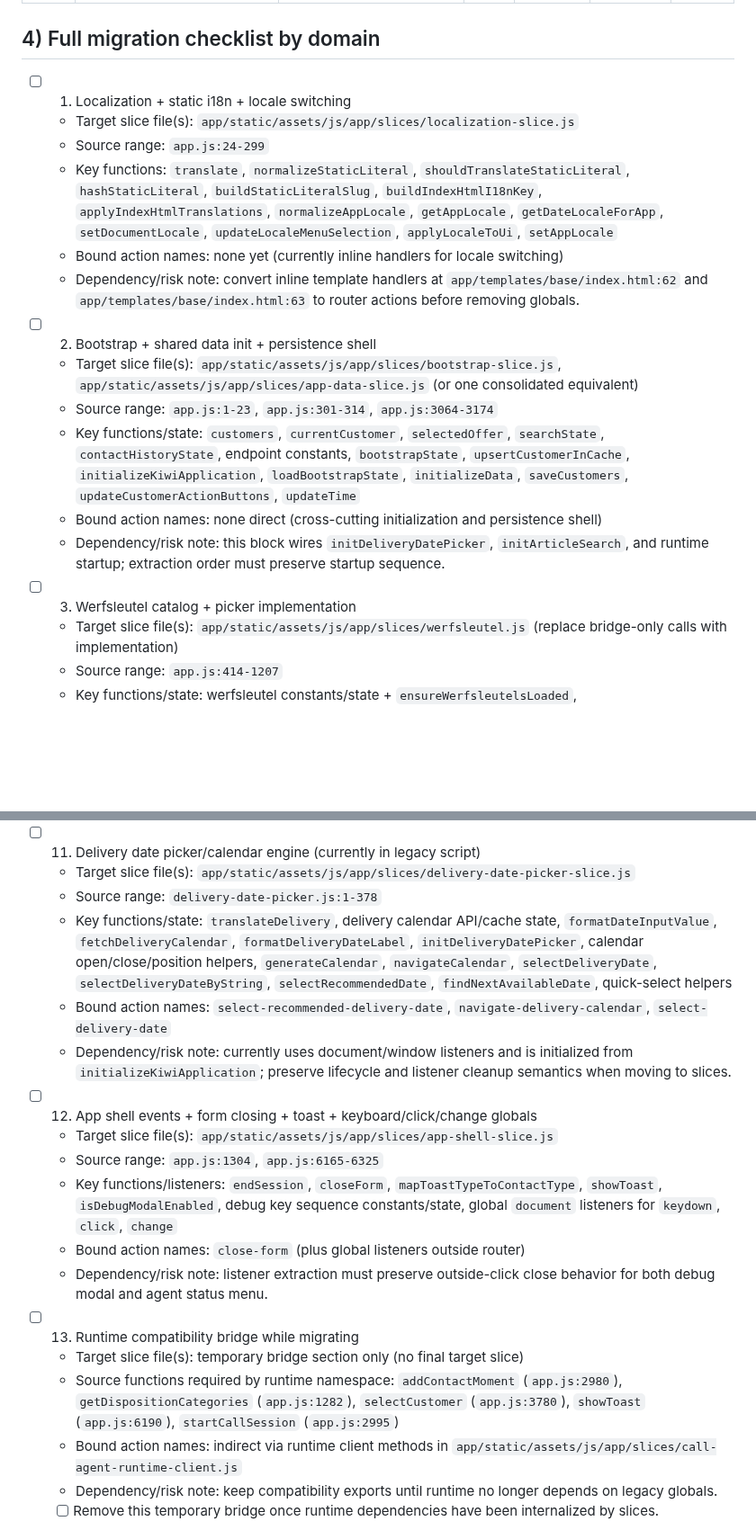
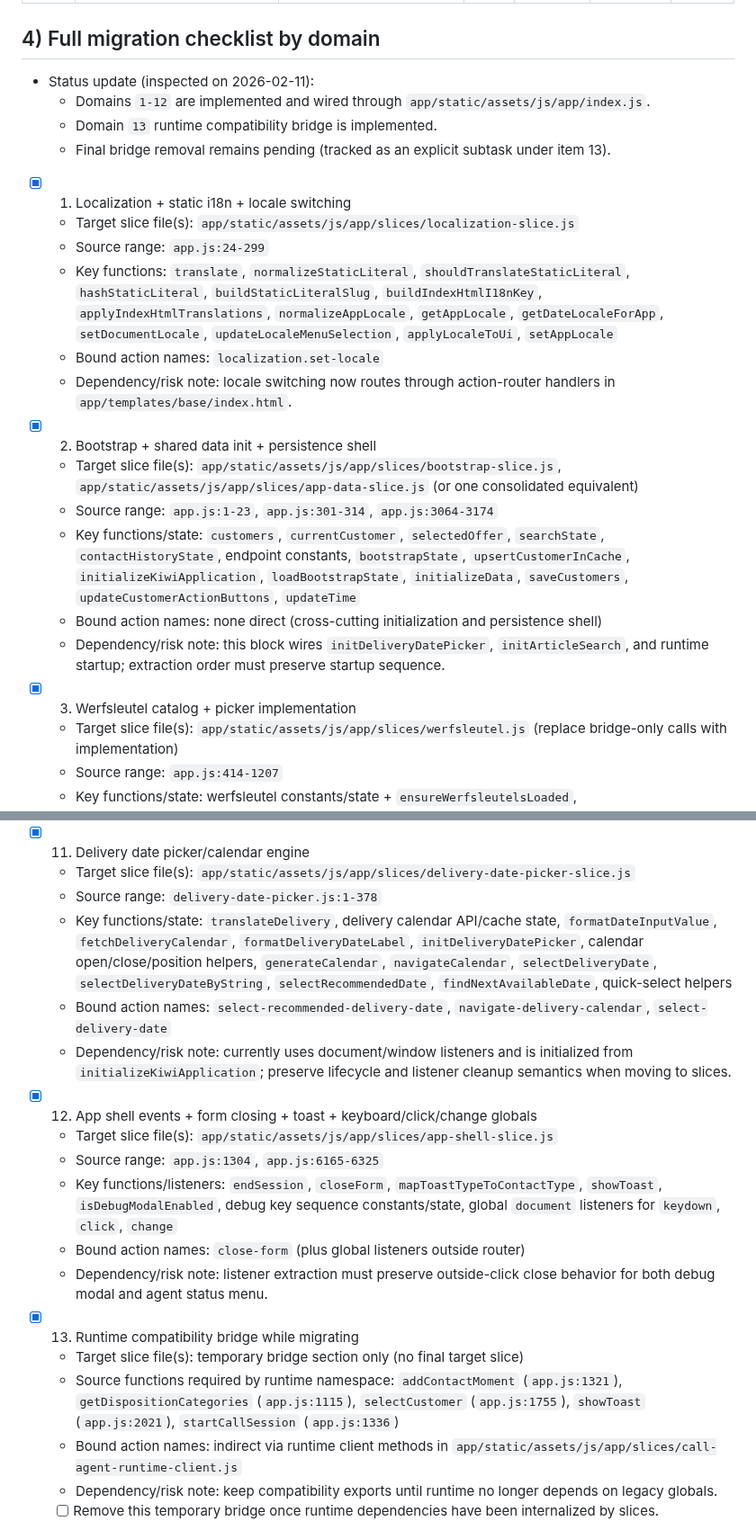
Before and after one commit to bindinc/kiwi, a Markdown page: plan/app-js-to-slices-checklist.md, 2 parts joined by grey strips. Shown at 90% size. Drawn GitHub-style; blank space fills up the shorter version.

```diff
--- a/plan/app-js-to-slices-checklist.md
+++ b/plan/app-js-to-slices-checklist.md
@@ -50,21 +50,26 @@
 
 ## 4) Full migration checklist by domain
 
-- [ ] 1. Localization + static i18n + locale switching
+- Status update (inspected on 2026-02-11):
+  - Domains `1-12` are implemented and wired through `app/static/assets/js/app/index.js`.
+  - Domain `13` runtime compatibility bridge is implemented.
+  - Final bridge removal remains pending (tracked as an explicit subtask under item 13).
+
+- [x] 1. Localization + static i18n + locale switching
   - Target slice file(s): `app/static/assets/js/app/slices/localization-slice.js`
   - Source range: `app.js:24-299`
   - Key functions: `translate`, `normalizeStaticLiteral`, `shouldTranslateStaticLiteral`, `hashStaticLiteral`, `buildStaticLiteralSlug`, `buildIndexHtmlI18nKey`, `applyIndexHtmlTranslations`, `normalizeAppLocale`, `getAppLocale`, `getDateLocaleForApp`, `setDocumentLocale`, `updateLocaleMenuSelection`, `applyLocaleToUi`, `setAppLocale`
-  - Bound action names: none yet (currently inline handlers for locale switching)
-  - Dependency/risk note: convert inline template handlers at `app/templates/base/index.html:62` and `app/templates/base/index.html:63` to router actions before removing globals.
+  - Bound action names: `localization.set-locale`
+  - Dependency/risk note: locale switching now routes through action-router handlers in `app/templates/base/index.html`.
 
-- [ ] 2. Bootstrap + shared data init + persistence shell
+- [x] 2. Bootstrap + shared data init + persistence shell
   - Target slice file(s): `app/static/assets/js/app/slices/bootstrap-slice.js`, `app/static/assets/js/app/slices/app-data-slice.js` (or one consolidated equivalent)
   - Source range: `app.js:1-23`, `app.js:301-314`, `app.js:3064-3174`
   - Key functions/state: `customers`, `currentCustomer`, `selectedOffer`, `searchState`, `contactHistoryState`, endpoint constants, `bootstrapState`, `upsertCustomerInCache`, `initializeKiwiApplication`, `loadBootstrapState`, `initializeData`, `saveCustomers`, `updateCustomerActionButtons`, `updateTime`
   - Bound action names: none direct (cross-cutting initialization and persistence shell)
   - Dependency/risk note: this block wires `initDeliveryDatePicker`, `initArticleSearch`, and runtime startup; extraction order must preserve startup sequence.
 
-- [ ] 3. Werfsleutel catalog + picker implementation
+- [x] 3. Werfsleutel catalog + picker implementation
   - Target slice file(s): `app/static/assets/js/app/slices/werfsleutel.js` (replace bridge-only calls with implementation)
   - Source range: `app.js:414-1207`
   - Key functions/state: werfsleutel constants/state + `ensureWerfsleutelsLoaded`, `syncWerfsleutelsCatalog`, `searchWerfsleutelsViaApi`, `findWerfsleutelCandidate`, `getWerfsleutelOfferDetails`, `initWerfsleutelPicker`, `handleWerfsleutelInputKeyDown`, `handleWerfsleutelQuery`, `renderWerfsleutelSuggestions`, `selectWerfsleutel`, `renderWerfsleutelChannelOptions`, `selectWerfsleutelChannel`, `updateWerfsleutelSummary`, `resetWerfsleutelPicker`, `triggerWerfsleutelBackgroundRefreshIfStale`
@@ -120,23 +125,23 @@
   - Bound action names: `filter-articles`, `update-article-price`, `add-article-to-order`, `apply-coupon`, `apply-coupon-on-enter`, `show-all-articles`, `select-article`, `filter-modal-articles`, `show-article-tab`, `select-article-from-modal`, `close-all-articles-modal`, `remove-article-from-order`, `remove-coupon`
   - Dependency/risk note: currently depends on global `showToast` and is initialized from `initializeKiwiApplication`; extraction needs explicit shared interface for order state used by `createArticleSale`.
 
-- [ ] 11. Delivery date picker/calendar engine (currently in legacy script)
+- [x] 11. Delivery date picker/calendar engine
   - Target slice file(s): `app/static/assets/js/app/slices/delivery-date-picker-slice.js`
   - Source range: `delivery-date-picker.js:1-378`
   - Key functions/state: `translateDelivery`, delivery calendar API/cache state, `formatDateInputValue`, `fetchDeliveryCalendar`, `formatDeliveryDateLabel`, `initDeliveryDatePicker`, calendar open/close/position helpers, `generateCalendar`, `navigateCalendar`, `selectDeliveryDate`, `selectDeliveryDateByString`, `selectRecommendedDate`, `findNextAvailableDate`, quick-select helpers
   - Bound action names: `select-recommended-delivery-date`, `navigate-delivery-calendar`, `select-delivery-date`
   - Dependency/risk note: currently uses document/window listeners and is initialized from `initializeKiwiApplication`; preserve lifecycle and listener cleanup semantics when moving to slices.
 
-- [ ] 12. App shell events + form closing + toast + keyboard/click/change globals
+- [x] 12. App shell events + form closing + toast + keyboard/click/change globals
   - Target slice file(s): `app/static/assets/js/app/slices/app-shell-slice.js`
   - Source range: `app.js:1304`, `app.js:6165-6325`
   - Key functions/listeners: `endSession`, `closeForm`, `mapToastTypeToContactType`, `showToast`, `isDebugModalEnabled`, debug key sequence constants/state, global `document` listeners for `keydown`, `click`, `change`
   - Bound action names: `close-form` (plus global listeners outside router)
   - Dependency/risk note: listener extraction must preserve outside-click close behavior for both debug modal and agent status menu.
 
-- [ ] 13. Runtime compatibility bridge while migrating
+- [x] 13. Runtime compatibility bridge while migrating
   - Target slice file(s): temporary bridge section only (no final target slice)
-  - Source functions required by runtime namespace: `addContactMoment` (`app.js:2980`), `getDispositionCategories` (`app.js:1282`), `selectCustomer` (`app.js:3780`), `showToast` (`app.js:6190`), `startCallSession` (`app.js:2995`)
+  - Source functions required by runtime namespace: `addContactMoment` (`app.js:1321`), `getDispositionCategories` (`app.js:1115`), `selectCustomer` (`app.js:1755`), `showToast` (`app.js:2021`), `startCallSession` (`app.js:1336`)
   - Bound action names: indirect via runtime client methods in `app/static/assets/js/app/slices/call-agent-runtime-client.js`
   - Dependency/risk note: keep compatibility exports until runtime no longer depends on legacy globals.
   - [ ] Remove this temporary bridge once runtime dependencies have been internalized by slices.
```
Also changed, not shown: other parts of plan/app-js-to-slices-checklist.md (+10 -10 lines), CHANGELOG.md (+1 -0 lines).
